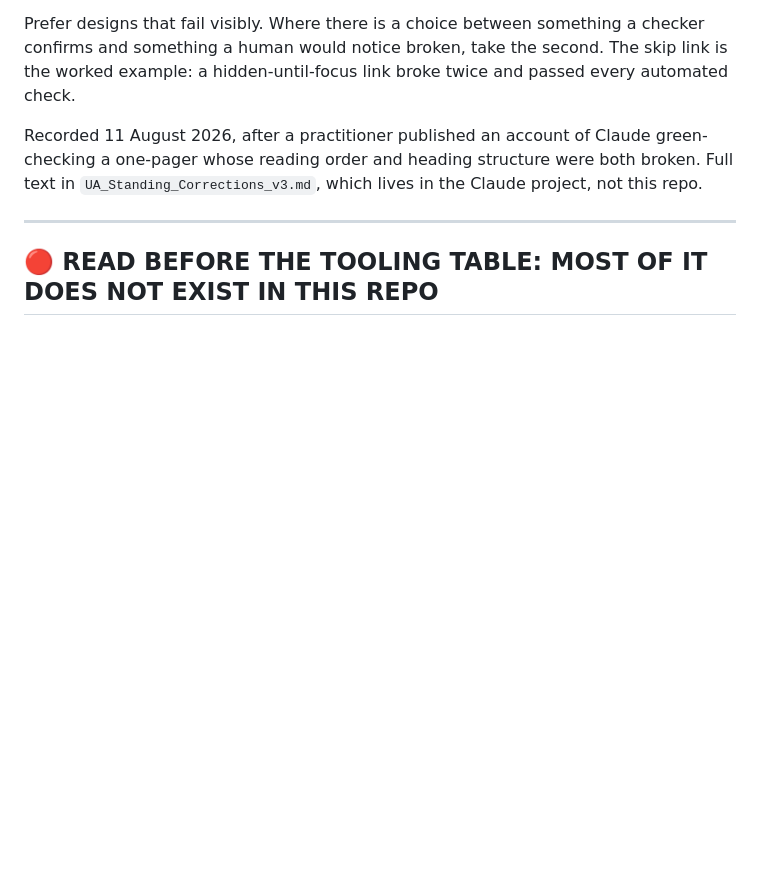
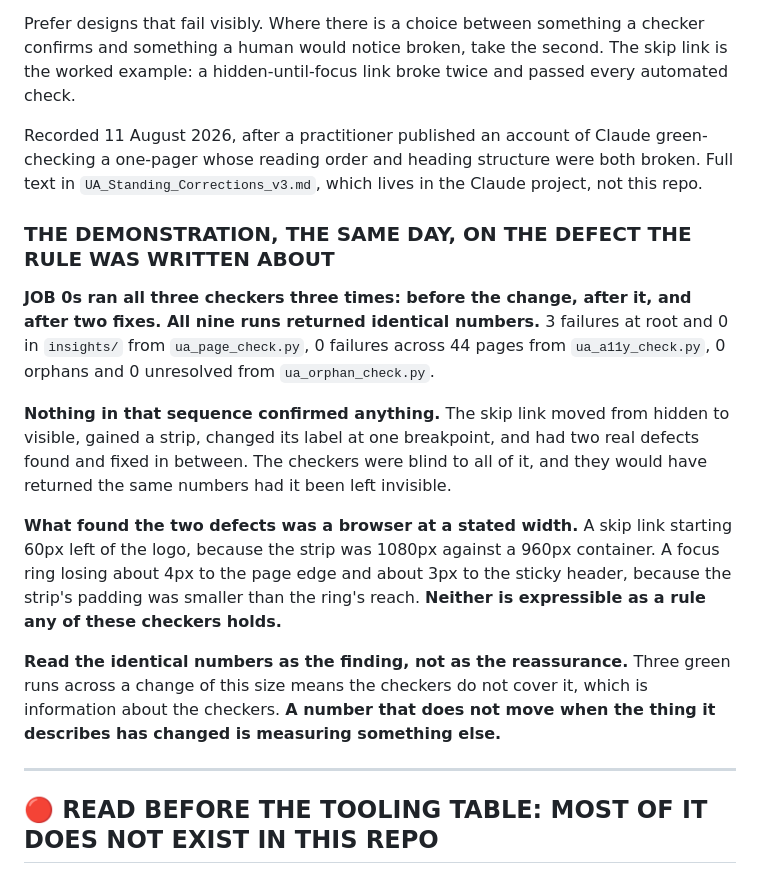
Before and after one commit to usableaccess/usable-access-site, a Markdown page: CLAUDE.md, the part around the change. GitHub-like rendering; blank space fills up the shorter version.

Commit message:
Record the JOB 0s demonstration of the generator-grading rule
Nine checker runs across three passes returned identical numbers while the
skip link changed from hidden to visible and two real defects were found
and fixed. A browser at a stated width found both. Filed under the standing
rule, because it is the same defect the rule was written about.

Co-Authored-By: Claude Opus 5 (1M context) <noreply@anthropic.com>

```diff
--- a/CLAUDE.md
+++ b/CLAUDE.md
@@ -31,6 +31,15 @@ A check result is never a conclusion. PASS means the checker found nothing it kn
 Prefer designs that fail visibly. Where there is a choice between something a checker confirms and something a human would notice broken, take the second. The skip link is the worked example: a hidden-until-focus link broke twice and passed every automated check.
 
 Recorded 11 August 2026, after a practitioner published an account of Claude green-checking a one-pager whose reading order and heading structure were both broken. Full text in `UA_Standing_Corrections_v3.md`, which lives in the Claude project, not this repo.
+
+### THE DEMONSTRATION, THE SAME DAY, ON THE DEFECT THE RULE WAS WRITTEN ABOUT
+**JOB 0s ran all three checkers three times: before the change, after it, and after two fixes. All nine runs returned identical numbers.** 3 failures at root and 0 in `insights/` from `ua_page_check.py`, 0 failures across 44 pages from `ua_a11y_check.py`, 0 orphans and 0 unresolved from `ua_orphan_check.py`.
+
+**Nothing in that sequence confirmed anything.** The skip link moved from hidden to visible, gained a strip, changed its label at one breakpoint, and had two real defects found and fixed in between. The checkers were blind to all of it, and they would have returned the same numbers had it been left invisible.
+
+**What found the two defects was a browser at a stated width.** A skip link starting 60px left of the logo, because the strip was 1080px against a 960px container. A focus ring losing about 4px to the page edge and about 3px to the sticky header, because the strip's padding was smaller than the ring's reach. **Neither is expressible as a rule any of these checkers holds.**
+
+**Read the identical numbers as the finding, not as the reassurance.** Three green runs across a change of this size means the checkers do not cover it, which is information about the checkers. **A number that does not move when the thing it describes has changed is measuring something else.**
 
 ---
 
```
